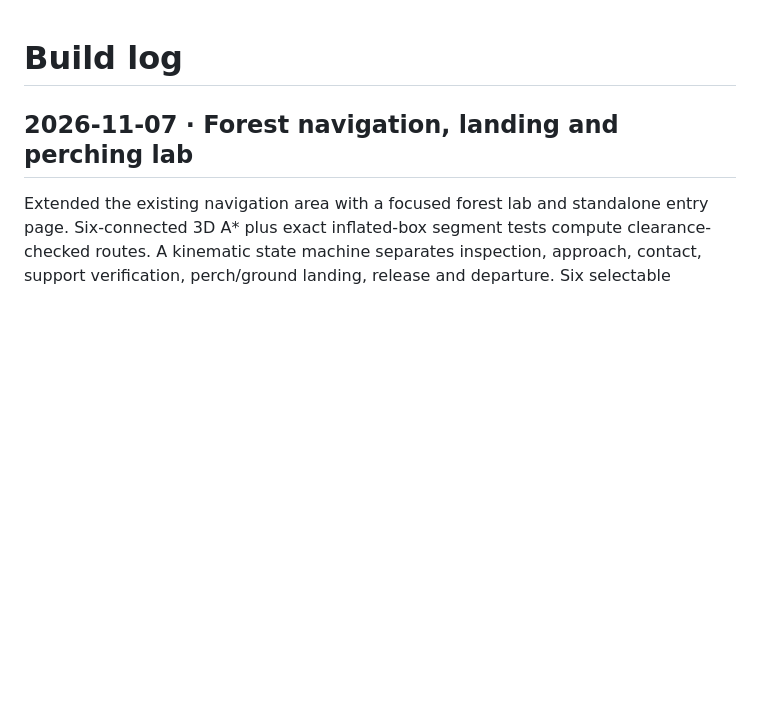
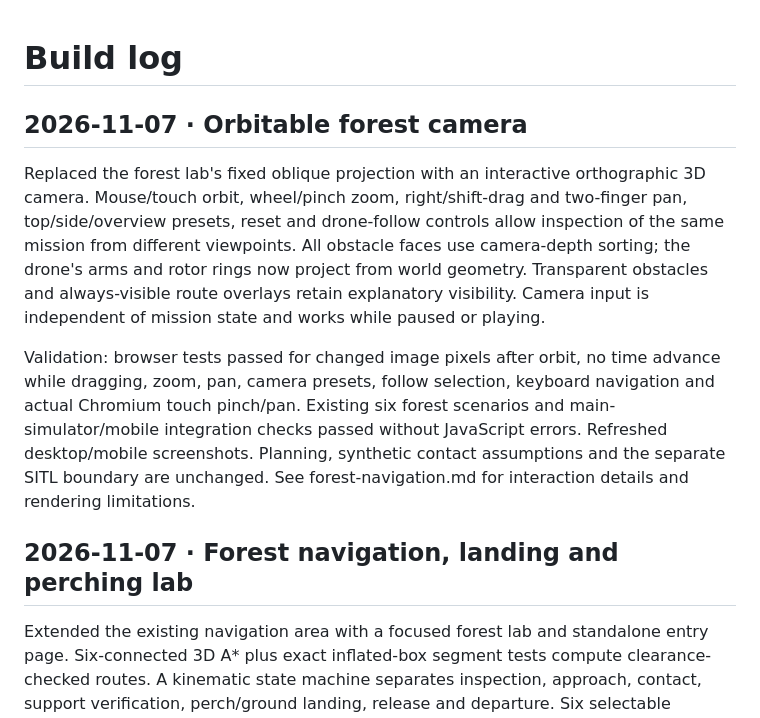
Before and after one commit to CodeMetalForge-Hackathon/Team-32-Fennec-Falcon, a Markdown page: docs/build-log.md, the part around the change. Rendered like a GitHub page; blank space fills up the shorter version.

```diff
--- a/docs/build-log.md
+++ b/docs/build-log.md
@@ -1,4 +1,10 @@
 # Build log
+
+## 2026-11-07 · Orbitable forest camera
+
+Replaced the forest lab's fixed oblique projection with an interactive orthographic 3D camera. Mouse/touch orbit, wheel/pinch zoom, right/shift-drag and two-finger pan, top/side/overview presets, reset and drone-follow controls allow inspection of the same mission from different viewpoints. All obstacle faces use camera-depth sorting; the drone's arms and rotor rings now project from world geometry. Transparent obstacles and always-visible route overlays retain explanatory visibility. Camera input is independent of mission state and works while paused or playing.
+
+Validation: browser tests passed for changed image pixels after orbit, no time advance while dragging, zoom, pan, camera presets, follow selection, keyboard navigation and actual Chromium touch pinch/pan. Existing six forest scenarios and main-simulator/mobile integration checks passed without JavaScript errors. Refreshed desktop/mobile screenshots. Planning, synthetic contact assumptions and the separate SITL boundary are unchanged. See forest-navigation.md for interaction details and rendering limitations.
 
 ## 2026-11-07 · Forest navigation, landing and perching lab
 
```
Also changed, not shown: docs/forest-navigation.md (+7 -1 lines), docs/images/forest-navigation-mobile.png, docs/images/forest-navigation.png, 3 other files.
